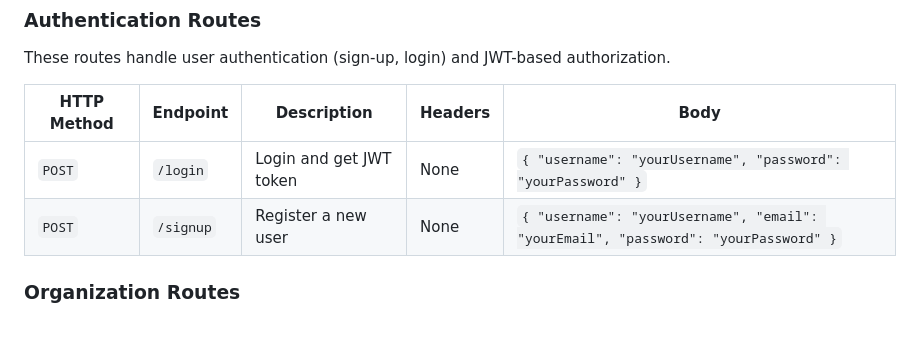
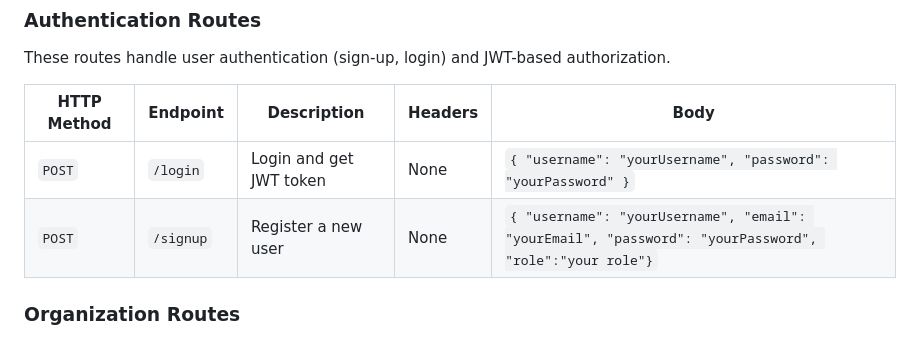
Before and after one commit to muhnaufalarrafi/Fasilkom_website, a Markdown page: backend/API DOCS.md, the part around the change. Drawn GitHub-style.

```diff
--- a/backend/API DOCS.md
+++ b/backend/API DOCS.md
@@ -6,7 +6,7 @@ These routes handle user authentication (sign-up, login) and JWT-based authoriza
 | HTTP Method | Endpoint             | Description                 | Headers                     | Body                                                         |
 |-------------|----------------------|-----------------------------|-----------------------------|--------------------------------------------------------------|
 | `POST`      | `/login`             | Login and get JWT token      | None                        | `{ "username": "yourUsername", "password": "yourPassword" }`  |
-| `POST`      | `/signup`            | Register a new user          | None                        | `{ "username": "yourUsername", "email": "yourEmail", "password": "yourPassword" }` |
+| `POST`      | `/signup`            | Register a new user          | None                        | `{ "username": "yourUsername", "email": "yourEmail", "password": "yourPassword", "role":"your role"}` |
 
 ### Organization Routes
 
```
